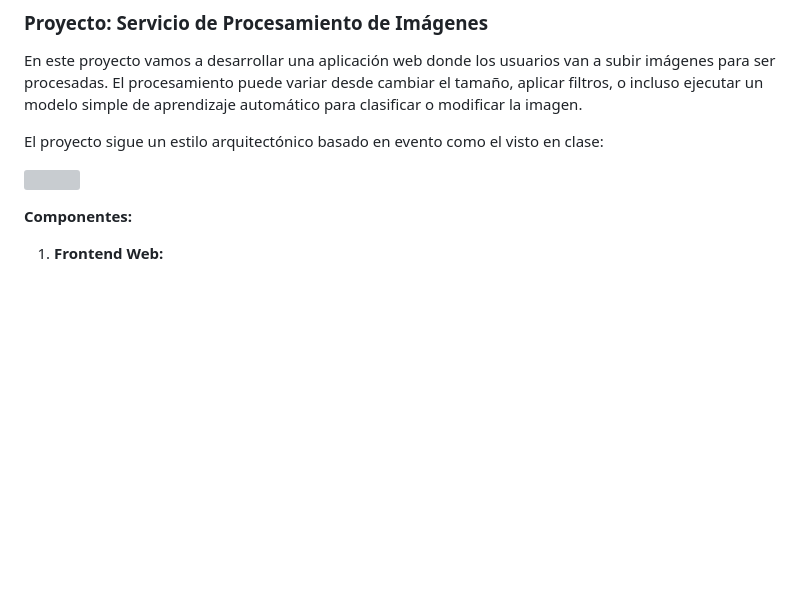
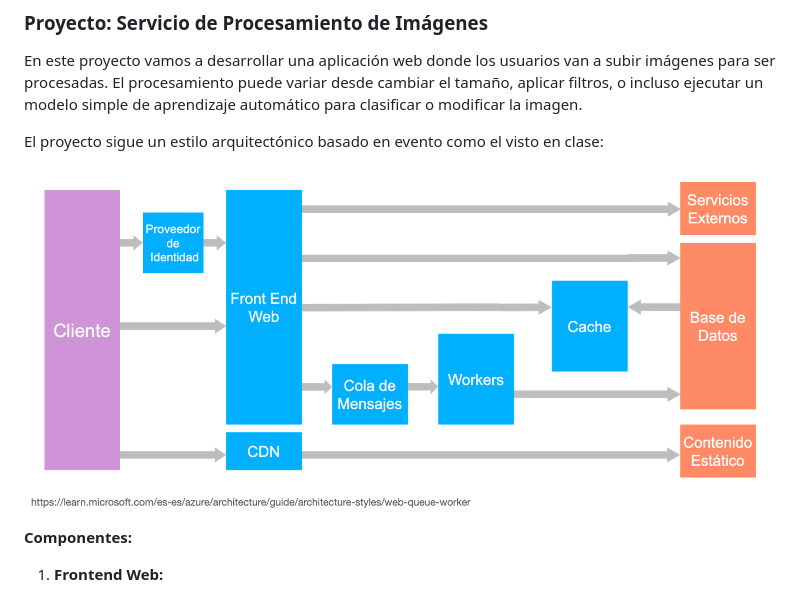
Before and after one commit to JuanAispuro/ImageServicePro4, a Markdown page: README.md, the part around the change. Drawn GitHub-style; blank space fills up the shorter version; grey boxes are pictures that could not be loaded.

```diff
--- a/README.md
+++ b/README.md
@@ -9,7 +9,7 @@ aprendizaje automático para clasificar o modificar la imagen.
 
 El proyecto sigue un estilo arquitectónico basado en evento como el visto en clase:
 
-![](./img/worker-queue)
+![](./img/worker-queue.png)
 
 **Componentes:**
 1. **Frontend Web:**
```
